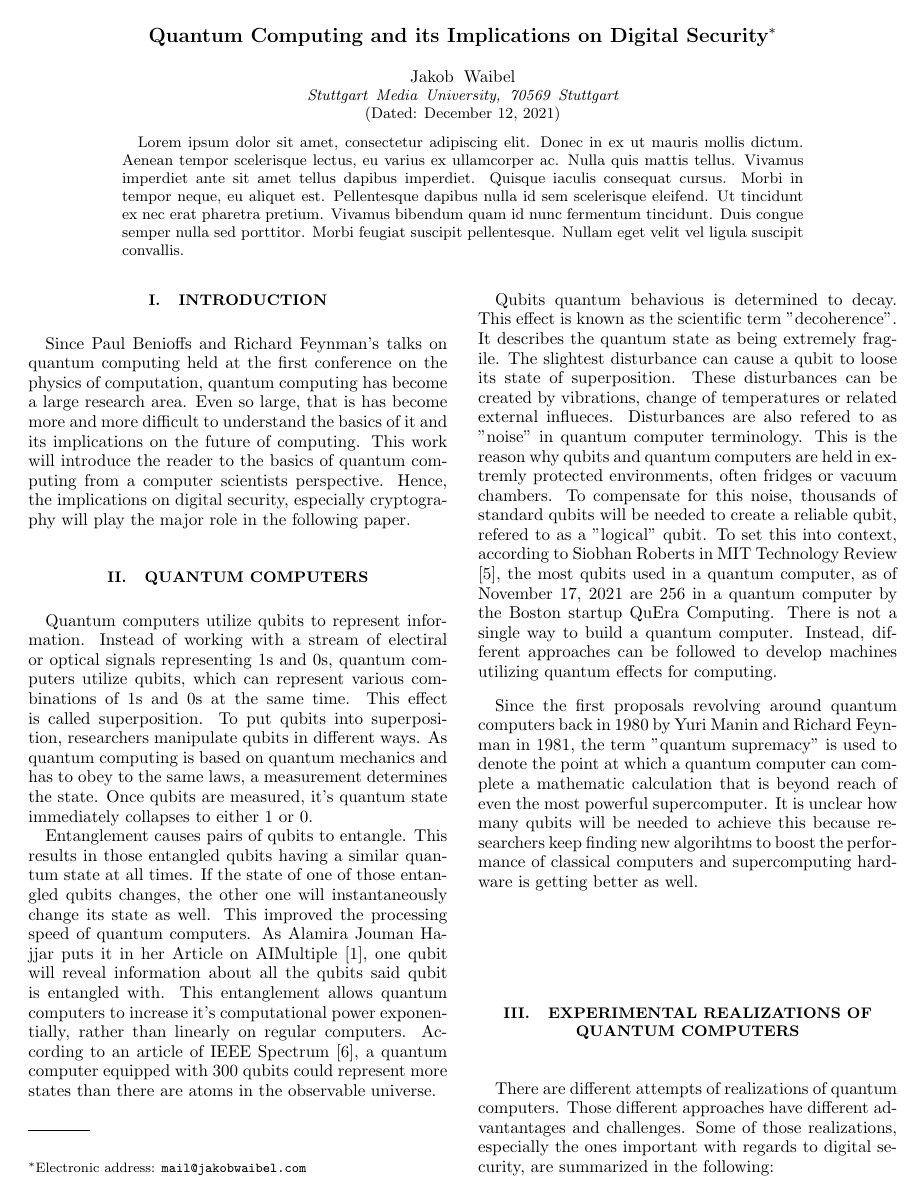
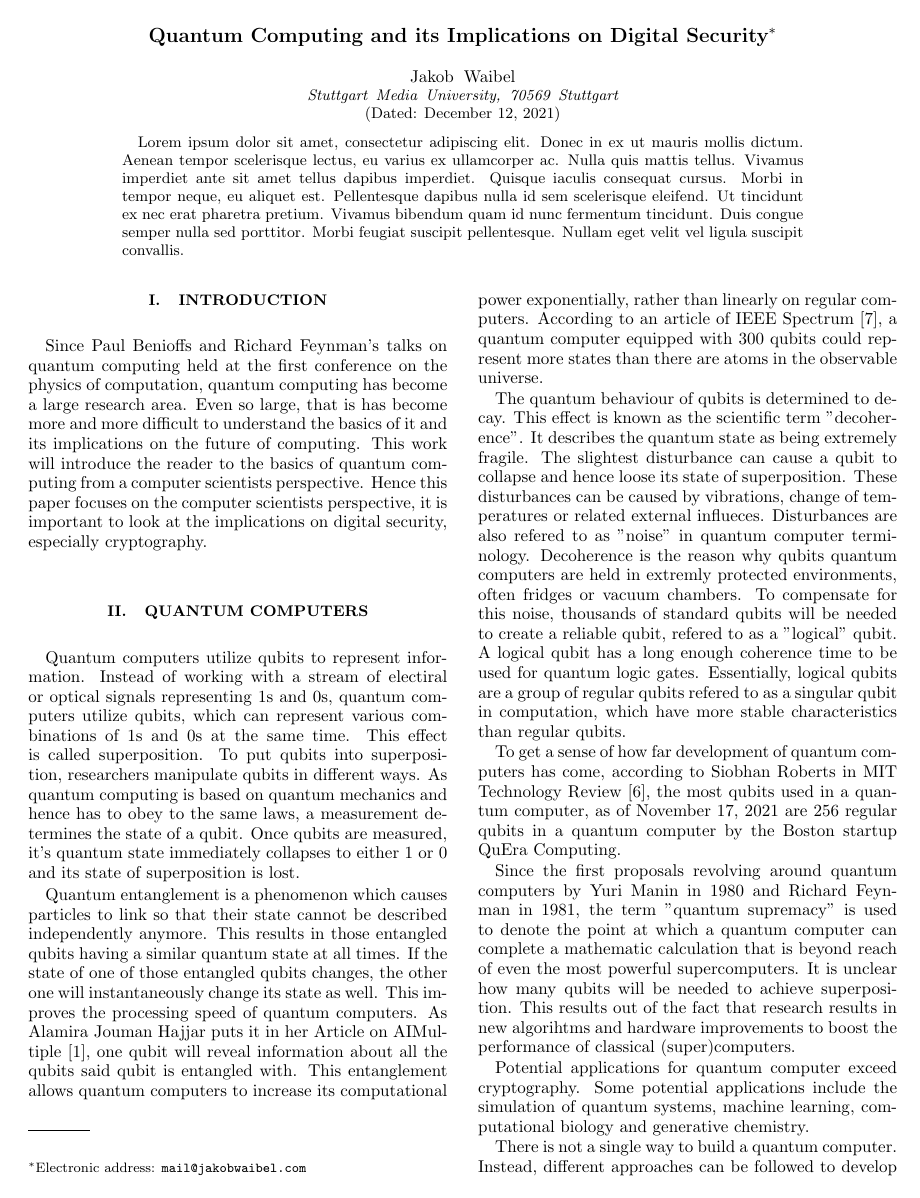
Before and after one commit to JakWai01/quantum-computing-paper, a LaTeX paper (paper.tex): page 1 of 4. Compiled offline with pdfLaTeX.

Commit message:
feat Improving introduction

```diff
--- a/paper.tex
+++ b/paper.tex
@@ -29,7 +27,7 @@ Since Paul Benioffs and Richard Feynman's talks on quantum computing held at the
 quantum computing has become a large research area.
 Even so large, that is has become more and more difficult to understand the basics of it and its implications on the future of computing.
 This work will introduce the reader to the basics of quantum computing from a computer scientists perspective.
-Hence, the implications on digital security, especially cryptography will play the major role in the following paper.
+Hence this paper focuses on the computer scientists perspective, it is important to look at the implications on digital security, especially cryptography.
 
 \end{section}
 
@@ -38,39 +36,47 @@ Quantum computers utilize qubits to represent information.
 Instead of working with a stream of electiral or optical signals representing 1s and 0s,
 quantum computers utilize qubits, which can represent various combinations of 1s and 0s at the same time.
 This effect is called superposition. To put qubits into superposition,
-researchers manipulate qubits in different ways. As quantum computing is based on quantum mechanics and has to obey to the same laws,
-a measurement determines the state. Once qubits are measured,
-it's quantum state immediately collapses to either 1 or 0.
+researchers manipulate qubits in different ways. As quantum computing is based on quantum mechanics and hence has to obey to the same laws,
+a measurement determines the state of a qubit. Once qubits are measured,
+it's quantum state immediately collapses to either 1 or 0 and its state of superposition is lost.
 
-Entanglement causes pairs of qubits to entangle.
+Quantum entanglement is a phenomenon which causes particles to link so that their state cannot be described independently anymore.
 This results in those entangled qubits having a similar quantum state at all times.
 If the state of one of those entangled qubits changes,
-the other one will instantaneously change its state as well. This improved the processing speed of quantum computers. As Alamira Jouman Hajjar puts it in her Article on AIMultiple \cite{AIMultiple}, one qubit will reveal information about all the qubits said qubit is entangled with.
-This entanglement allows quantum computers to increase it's computational power exponentially,
+the other one will instantaneously change its state as well. This improves the processing speed of quantum computers. As Alamira Jouman Hajjar puts it in her Article on AIMultiple \cite{AIMultiple}, one qubit will reveal information about all the qubits said qubit is entangled with.
+This entanglement allows quantum computers to increase its computational power exponentially,
 rather than linearly on regular computers.
 According to an article of IEEE Spectrum \cite{IEEE}, a quantum computer equipped with 300 qubits could represent more states than there are atoms in the observable universe.
 
-Qubits quantum behavious is determined to decay.
+The quantum behaviour of qubits is determined to decay.
 This effect is known as the scientific term "decoherence".
 It describes the quantum state as being extremely fragile.
-The slightest disturbance can cause a qubit to loose its state of superposition.
-These disturbances can be created by vibrations, change of temperatures or related external influeces.
+The slightest disturbance can cause a qubit to collapse and hence loose its state of superposition.
+These disturbances can be caused by vibrations, change of temperatures or related external influeces.
 Disturbances are also refered to as "noise" in quantum computer terminology.
-This is the reason why qubits and quantum computers are held in extremly protected environments,
+Decoherence is the reason why qubits quantum computers are held in extremly protected environments,
 often fridges or vacuum chambers.
 To compensate for this noise,
 thousands of standard qubits will be needed to create a reliable qubit,
 refered to as a "logical" qubit.
-To set this into context,
+A logical qubit has a long enough coherence time to be used for quantum logic gates.
+Essentially, logical qubits are a group of regular qubits refered to as a singular qubit in computation,
+which have more stable characteristics than regular qubits.
+
+To get a sense of how far development of quantum computers has come,
 according to Siobhan Roberts in MIT Technology Review \cite{MIT},
 the most qubits used in a quantum computer,
-as of November 17, 2021 are 256 in a quantum computer by the Boston startup QuEra Computing.
+as of November 17, 2021 are 256 regular qubits in a quantum computer by the Boston startup QuEra Computing.
+
+Since the first proposals revolving around quantum computers by Yuri Manin in 1980 and Richard Feynman in 1981,
+the term "quantum supremacy" is used to denote the point at which a quantum computer can complete a mathematic calculation that is beyond reach of even the most powerful supercomputers.
+It is unclear how many qubits will be needed to achieve superposition.
+This results out of the fact that research results in new algorihtms and hardware improvements to boost the performance of classical (super)computers.
+
+Potential applications for quantum computer exceed cryptography. Some potential applications include the simulation of quantum systems, machine learning, computational biology and generative chemistry.
+
 There is not a single way to build a quantum computer.
-Instead, different approaches can be followed to develop machines utilizing quantum effects for computing.
-
-Since the first proposals revolving around quantum computers back in 1980 by Yuri Manin and Richard Feynman in 1981,
-the term "quantum supremacy" is used to denote the point at which a quantum computer can complete a mathematic calculation that is beyond reach of even the most powerful supercomputer.
-It is unclear how many qubits will be needed to achieve this because researchers keep finding new algorihtms to boost the performance of classical computers and supercomputing hardware is getting better as well.
+Instead, different approaches can be followed to develop machines utilizing quantum effects for computing. Some of which will be discussed in the following section.
 
 \end{section}
 
```
Also changed, not shown: citations.bib (+12 -0 lines), paper.tex (20 more changed lines).
